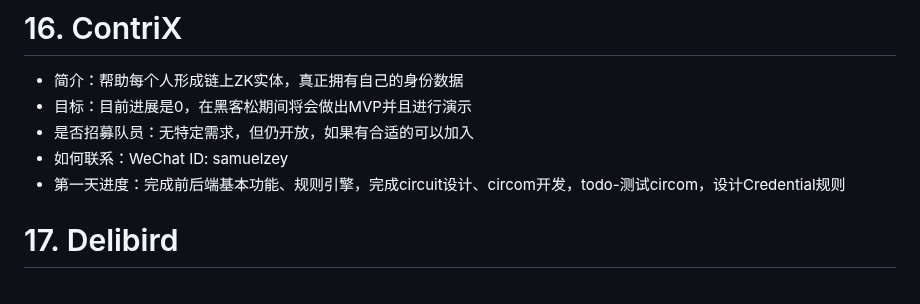
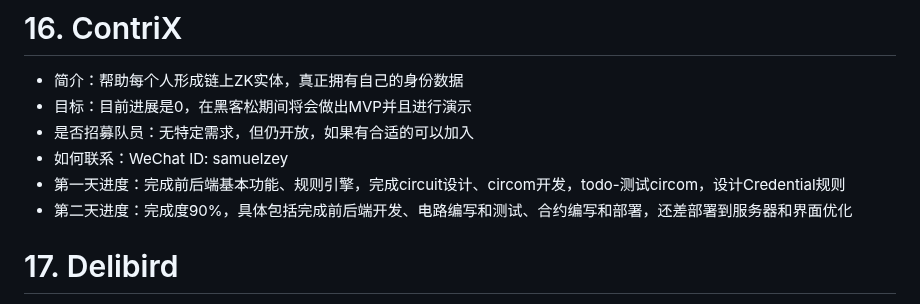
Before and after one commit to WTFAcademy/ETHBeijing, a Markdown page: team-info.md, the part around the change. GitHub-like rendering.

Commit message:
ContriX进度

```diff
--- a/team-info.md
+++ b/team-info.md
@@ -202,6 +202,7 @@ TODO
 * 是否招募队员：无特定需求，但仍开放，如果有合适的可以加入
 * 如何联系：WeChat ID: samuelzey
 * 第一天进度：完成前后端基本功能、规则引擎，完成circuit设计、circom开发，todo-测试circom，设计Credential规则
+* 第二天进度：完成度90%，具体包括完成前后端开发、电路编写和测试、合约编写和部署，还差部署到服务器和界面优化
 # 17. Delibird
 * 简介：ZKGift，一款部署在Scroll和zkSync上的轻量级打赏捐赠类Dapp，提供方便快捷的捐赠方式和简洁直观的捐赠排名。
 * 目标：尽可能完整地完成这个Dapp，从合约部署到前端交互到开源上线，在过程中不断思考可行的创新点并尝试实现
```
